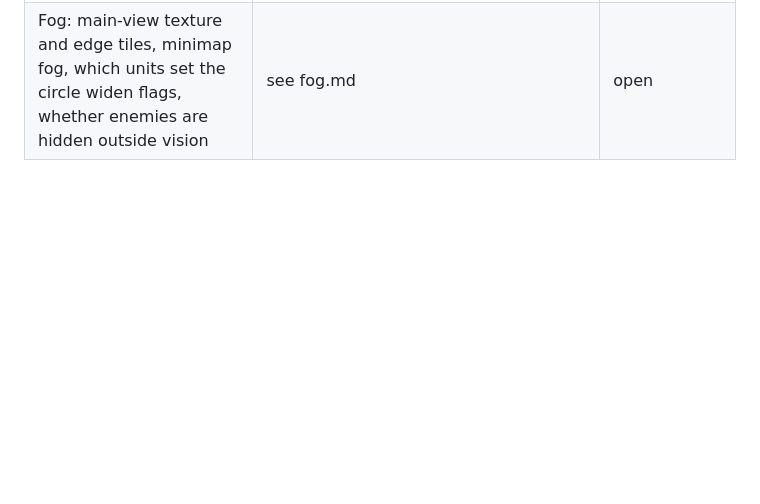
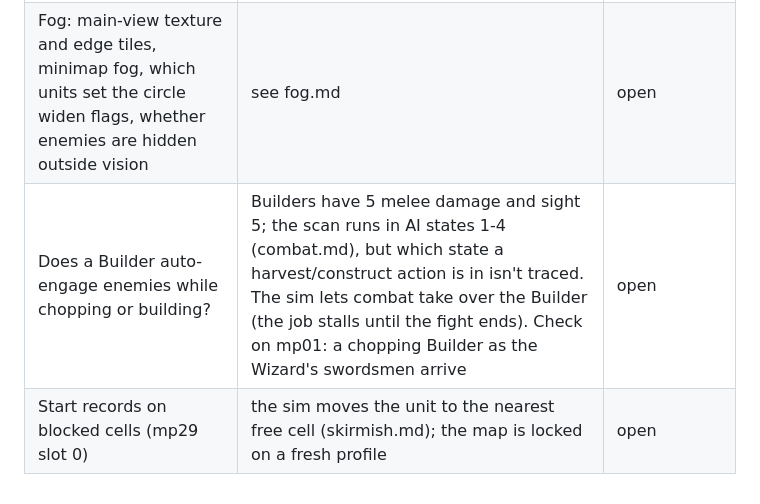
Before and after one commit to James-Hillmann/openbattles, a Markdown page: docs/re-notes/open-questions.md, the part around the change. Drawn GitHub-style; blank space fills up the shorter version.

Commit message:
Open questions: Builders fighting mid-job, mp29 start record
Co-Authored-By: Claude Fable 5.1 <noreply@anthropic.com>
Claude-Session: https://claude.ai/code/session_01CAVBzhB9yQXjmJ6FTZy87i

```diff
--- a/docs/re-notes/open-questions.md
+++ b/docs/re-notes/open-questions.md
@@ -38,3 +38,5 @@
 | Building footprints | `0x02001170` maps record +0x1D to a w x h table: 1x1, 2x2, 3x3, 2x3, 2x6, 2x9, 3x2, 6x2, 9x2, 1x4, 4x1 (economy.md) | **answered** (code) |
 | What pickups (`CollectableItem`, blueprint 8) give | 10 per skirmish map from EVNT | open |
 | Fog: main-view texture and edge tiles, minimap fog, which units set the circle widen flags, whether enemies are hidden outside vision | see fog.md | open |
+| Does a Builder auto-engage enemies while chopping or building? | Builders have 5 melee damage and sight 5; the scan runs in AI states 1-4 (combat.md), but which state a harvest/construct action is in isn't traced. The sim lets combat take over the Builder (the job stalls until the fight ends). Check on mp01: a chopping Builder as the Wizard's swordsmen arrive | open |
+| Start records on blocked cells (mp29 slot 0) | the sim moves the unit to the nearest free cell (skirmish.md); the map is locked on a fresh profile | open |
```
